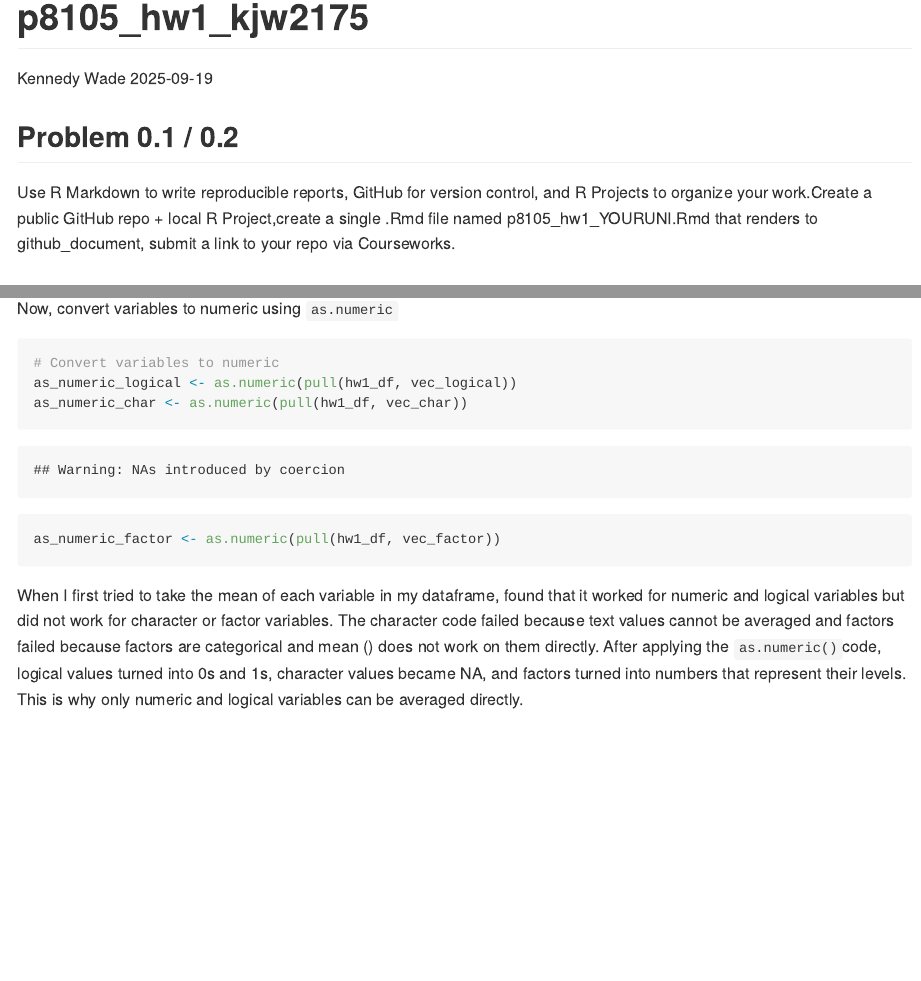
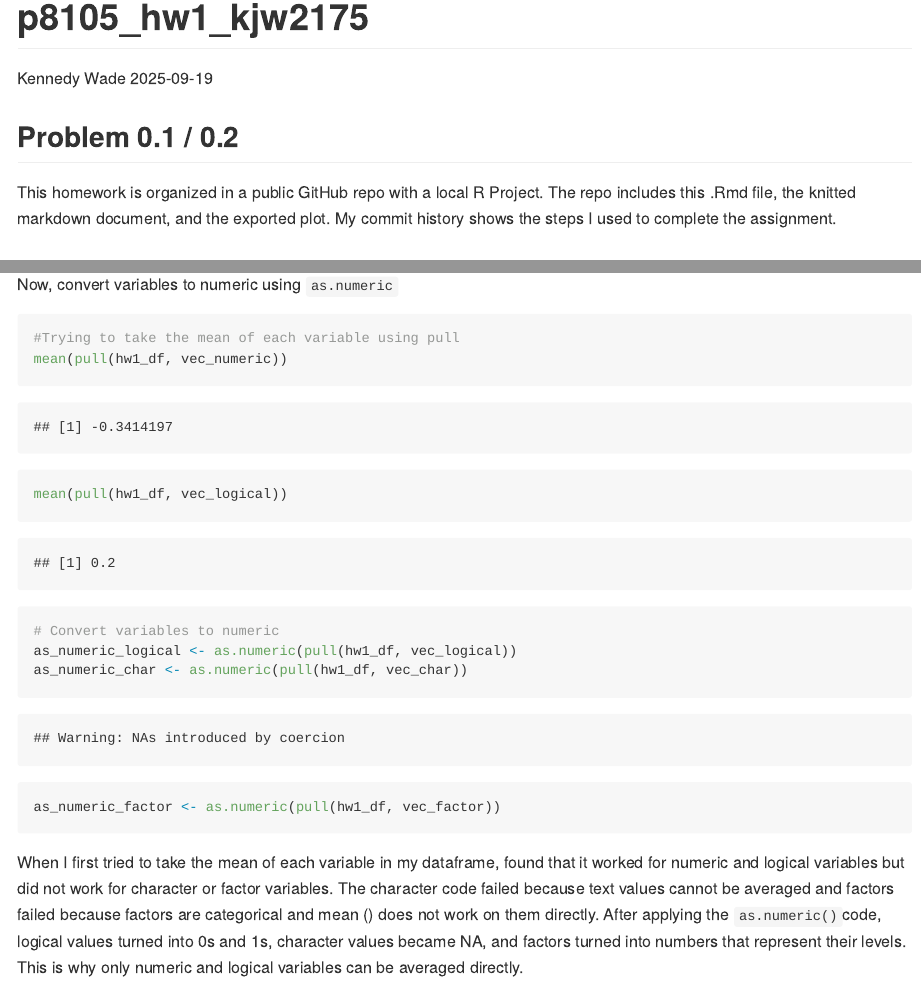
Before and after one commit to kennedyjwade/p8105_hw1_kjw2175, an R Markdown document (p8105_hw1_kjw2175.Rmd): the page in a window 1100 px wide, from its top, and a second part further down, joined at a grey line. Rendered offline with R 4.5, knitr and Pandoc, with nearby package versions; both versions are drawn in the output format of the newer one; code that draws random numbers runs with fixed seeds of ours; some code elsewhere in the file could not run offline.

Commit message:
Updated what i did for problem 0.1/0.2 and turned it into agithub_document

````diff
--- a/p8105_hw1_kjw2175.Rmd
+++ b/p8105_hw1_kjw2175.Rmd
@@ -2,11 +2,11 @@
 title: "p8105_hw1_kjw2175"
 author: "Kennedy Wade"
 date: "2025-09-19"
-output: html_document
+output: github_document
 ---
 ## Problem 0.1 / 0.2
 
-Use R Markdown to write reproducible reports, GitHub for version control, and R Projects to organize your work.Create a public GitHub repo + local R Project,create a single .Rmd file named p8105_hw1_YOURUNI.Rmd that renders to github_document, submit a link to your repo via Courseworks.
+This homework is organized in a public GitHub repo with a local R Project. The repo includes this .Rmd file, the knitted markdown document, and the exported plot. My commit history shows the steps I used to complete the assignment.
 
 
 ## Problem 1
@@ -68,6 +65,10 @@ mean(pull(hw1_df, vec_logical))
 Now, convert variables to numeric using `as.numeric`
 
 ```{r}
+#Trying to take the mean of each variable using pull
+mean(pull(hw1_df, vec_numeric))
+mean(pull(hw1_df, vec_logical))
+
 # Convert variables to numeric
 as_numeric_logical <- as.numeric(pull(hw1_df, vec_logical))
 as_numeric_char <- as.numeric(pull(hw1_df, vec_char))
````
Also changed, not shown: p8105_hw1_kjw2175.html (deleted), p8105_hw1_kjw2175.md (added), p8105_hw1_kjw2175_files/figure-gfm/unnamed-chunk-1-1.png (added), p8105_hw1_kjw2175.Rmd (3 more changed lines).
